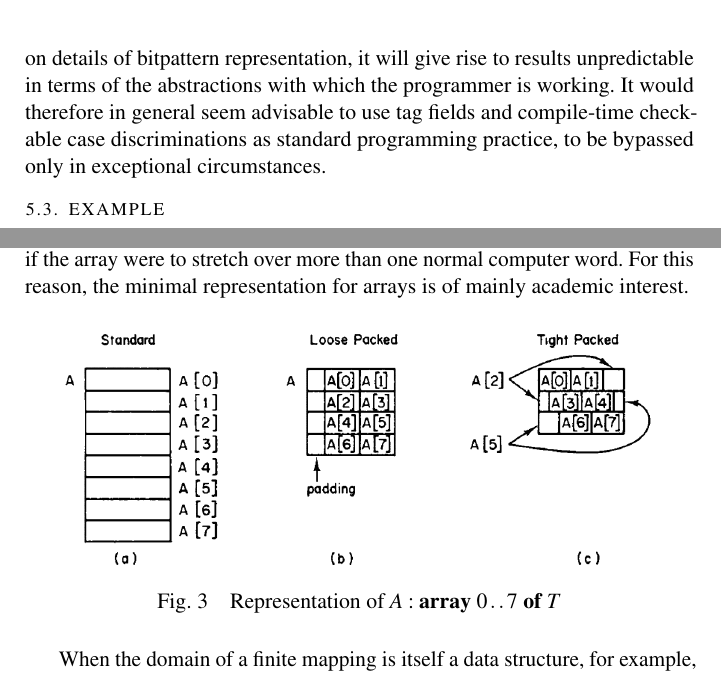
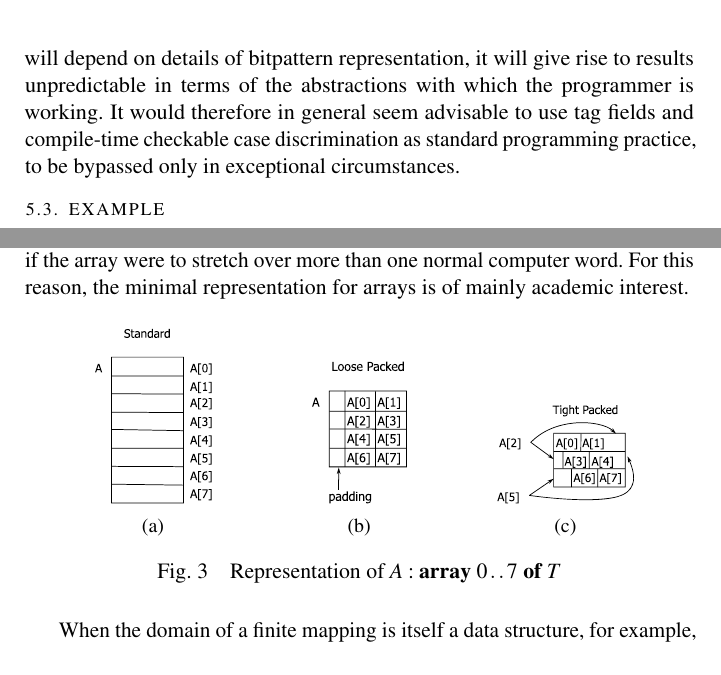
Before and after one commit to leonhad/structured-programming, a LaTeX thesis (structured-programming.tex, which reads chapters/chapter02.tex): two parts of pages 129 and 134 of 236, joined at a grey line, cut so that both start at the same text. Compiled offline with pdfLaTeX.

Commit message:
feat: vectorize some images

```diff
--- a/chapters/chapter02.tex
+++ b/chapters/chapter02.tex
@@ -774,7 +774,7 @@ In general the values of the different alternative types occupy different amount
 	\caption{Representation of cars}
 \end{figure}
 
-In present-day programming practice, it is quite common to omit the tag field in the representation of unions. In order to operate correctly on such a representation, the programmer needs to ``know'' from other considerations what the interpretation of the value ought to be, since it is not possible to find out from the value itself. If his belief is mistaken, this is not detectable either by a runtime or compile-time check. Since the effect of such an error will depend on details of bitpattern representation, it will give rise to results unpredictable in terms of the abstractions with which the programmer is working. It would therefore in general seem advisable to use tag fields and compile-time checkable case discriminations as standard programming practice, to be bypassed only in exceptional circumstances.
+In present-day programming practice, it is quite common to omit the tag field in the representation of unions. In order to operate correctly on such a representation, the programmer needs to ``know'' from other considerations what the interpretation of the value ought to be, since it is not possible to find out from the value itself. If his belief is mistaken, this is not detectable either by a runtime or compile-time check. Since the effect of such an error will depend on details of bitpattern representation, it will give rise to results unpredictable in terms of the abstractions with which the programmer is working. It would therefore in general seem advisable to use tag fields and compile-time checkable case discrimination as standard programming practice, to be bypassed only in exceptional circumstances.
 
 \subsection{Example}
 
@@ -941,7 +941,21 @@ The minimal representation for an array is similar to that for a Cartesian produ
 
 \begin{figure}[h]
 	\centering
-	\includegraphics[width=.9\textwidth]{chap2/fig3}
+	\begin{subfigure}[b]{0.3\textwidth}
+		\centering
+		\includegraphics[height=8em]{chap2/fig3a}
+		\caption{}
+	\end{subfigure}
+	\begin{subfigure}[b]{0.3\textwidth}
+		\centering
+		\includegraphics[height=6.5em]{chap2/fig3b}
+		\caption{}
+	\end{subfigure}
+	\begin{subfigure}[b]{0.3\textwidth}
+		\centering
+		\includegraphics[height=4.5em]{chap2/fig3c}
+		\caption{}
+	\end{subfigure}%
 	\caption{Representation of $A:\text{\textbf{array} } 0\,.\,.\,7 \text{ \textbf{of} } T$}
 \end{figure}
 
```
Also changed, not shown: images/chap2/fig3.png (deleted), images/chap2/fig3a.pdf (added), images/chap2/fig3a.svg (added), images/chap2/fig3b.pdf (added), images/chap2/fig3b.svg (added), images/chap2/fig3c.pdf (added), images/chap2/fig3c.svg (added), structured-programming.pdf.
